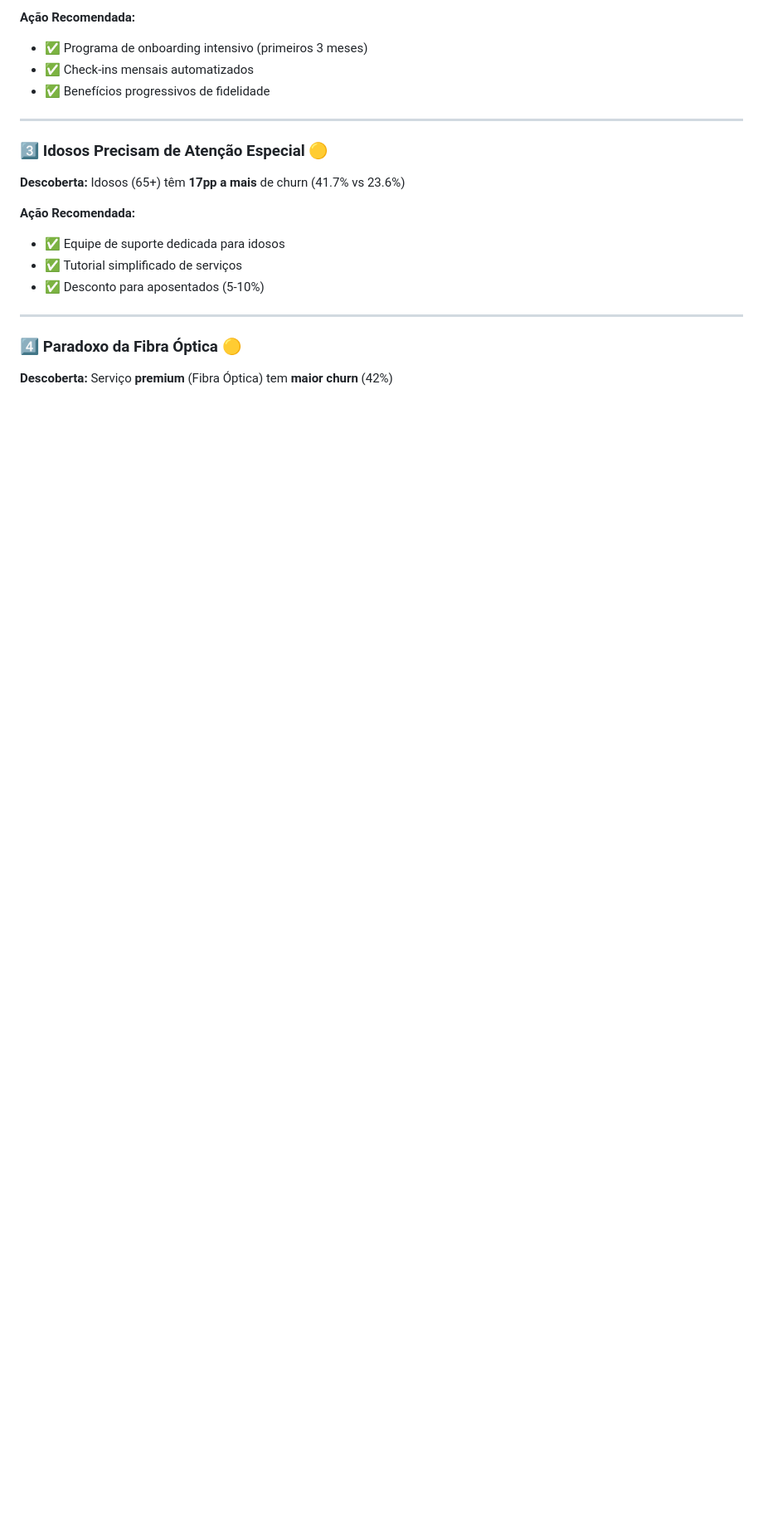
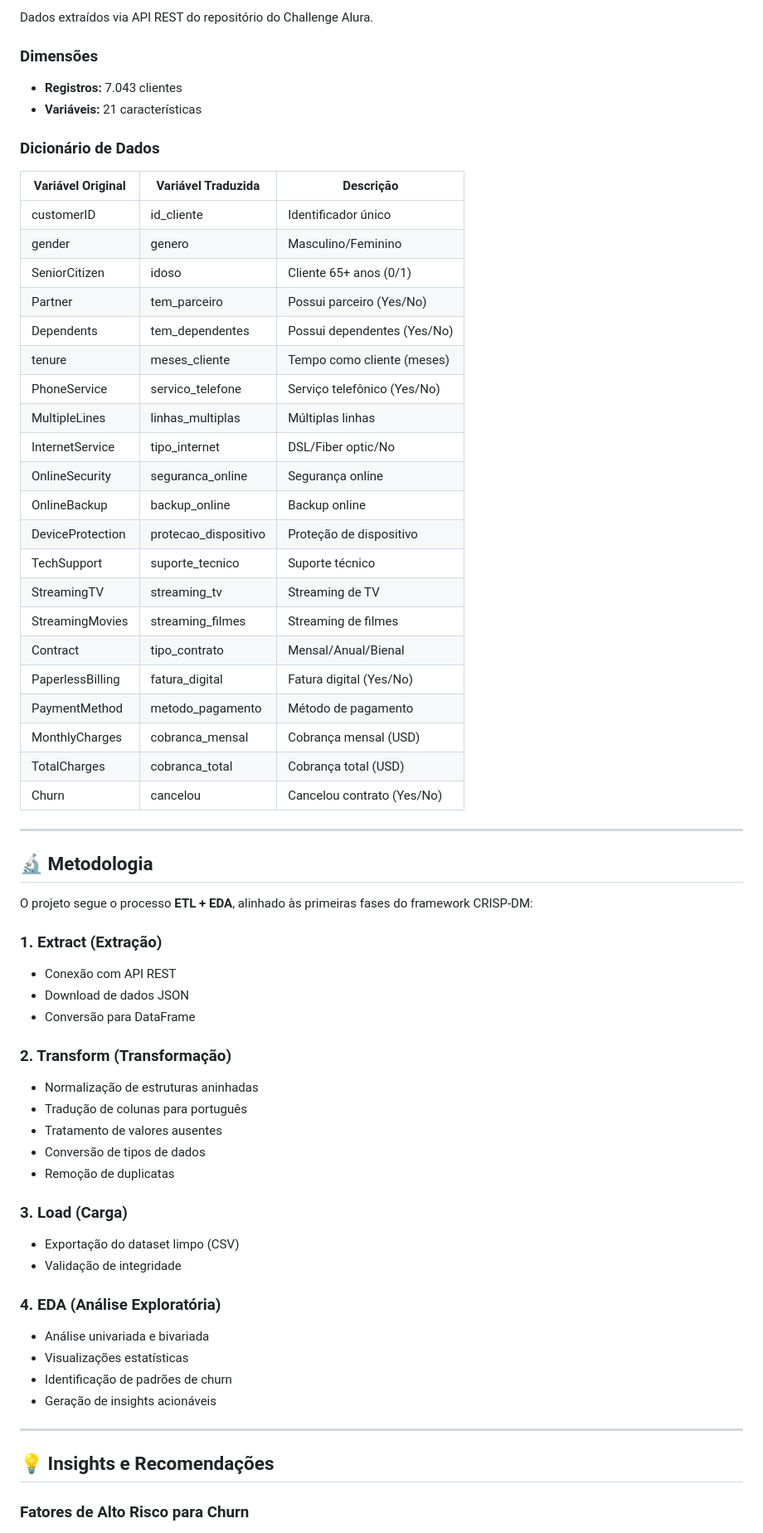
Before and after one commit to thedrads/telecomx-churn-analysis, a Markdown page: README.md, the part around one of its changes. Shown at 83% size. GitHub-like rendering; blank space fills up the shorter version.

```diff
--- a/README.md
+++ b/README.md
@@ -189,23 +221,72 @@ print(f"✅ Dataset: {len(df):,} registros × {len(df.columns)} colunas")
 
-**Ação Recomendada:**
-- ✅ Programa de onboarding intensivo (primeiros 3 meses)
-- ✅ Check-ins mensais automatizados
-- ✅ Benefícios progressivos de fidelidade
+Dados extraídos via API REST do repositório do Challenge Alura.
+
+### Dimensões
+
+- **Registros:** 7.043 clientes
+- **Variáveis:** 21 características
+
+### Dicionário de Dados
+
+| Variável Original | Variável Traduzida | Descrição |
+|-------------------|-------------------|-----------|
+| customerID | id_cliente | Identificador único |
+| gender | genero | Masculino/Feminino |
+| SeniorCitizen | idoso | Cliente 65+ anos (0/1) |
+| Partner | tem_parceiro | Possui parceiro (Yes/No) |
+| Dependents | tem_dependentes | Possui dependentes (Yes/No) |
+| tenure | meses_cliente | Tempo como cliente (meses) |
+| PhoneService | servico_telefone | Serviço telefônico (Yes/No) |
+| MultipleLines | linhas_multiplas | Múltiplas linhas |
+| InternetService | tipo_internet | DSL/Fiber optic/No |
+| OnlineSecurity | seguranca_online | Segurança online |
+| OnlineBackup | backup_online | Backup online |
+| DeviceProtection | protecao_dispositivo | Proteção de dispositivo |
+| TechSupport | suporte_tecnico | Suporte técnico |
+| StreamingTV | streaming_tv | Streaming de TV |
+| StreamingMovies | streaming_filmes | Streaming de filmes |
+| Contract | tipo_contrato | Mensal/Anual/Bienal |
+| PaperlessBilling | fatura_digital | Fatura digital (Yes/No) |
+| PaymentMethod | metodo_pagamento | Método de pagamento |
+| MonthlyCharges | cobranca_mensal | Cobrança mensal (USD) |
+| TotalCharges | cobranca_total | Cobrança total (USD) |
+| Churn | cancelou | Cancelou contrato (Yes/No) |
 
 ---
 
-### 3️⃣ Idosos Precisam de Atenção Especial 🟡
+## 🔬 Metodologia
 
-**Descoberta:** Idosos (65+) têm **17pp a mais** de churn (41.7% vs 23.6%)
+O projeto segue o processo **ETL + EDA**, alinhado às primeiras fases do framework CRISP-DM:
 
-**Ação Recomendada:**
-- ✅ Equipe de suporte dedicada para idosos
-- ✅ Tutorial simplificado de serviços
-- ✅ Desconto para aposentados (5-10%)
+### 1. Extract (Extração)
+
+- Conexão com API REST
+- Download de dados JSON
+- Conversão para DataFrame
+
+### 2. Transform (Transformação)
+
+- Normalização de estruturas aninhadas
+- Tradução de colunas para português
+- Tratamento de valores ausentes
+- Conversão de tipos de dados
+- Remoção de duplicatas
+
+### 3. Load (Carga)
+
+- Exportação do dataset limpo (CSV)
+- Validação de integridade
+
+### 4. EDA (Análise Exploratória)
+
+- Análise univariada e bivariada
+- Visualizações estatísticas
+- Identificação de padrões de churn
+- Geração de insights acionáveis
 
 ---
 
-### 4️⃣ Paradoxo da Fibra Óptica 🟡
+## 💡 Insights e Recomendações
 
-**Descoberta:** Serviço **premium** (Fibra Óptica) tem **maior churn** (42%)
+### Fatores de Alto Risco para Churn
 
```
Also changed, not shown: other parts of README.md (+219 -219 lines).
